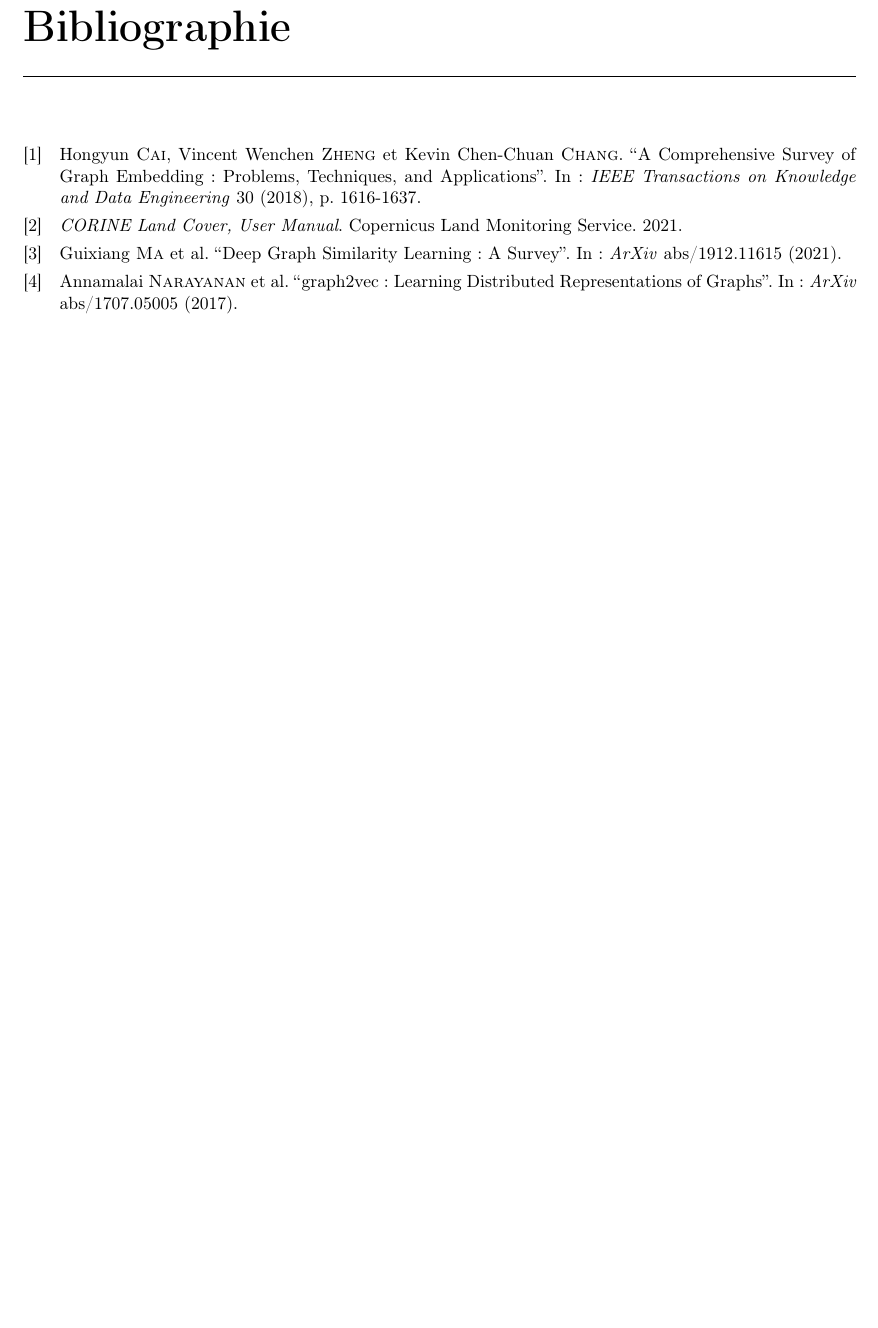
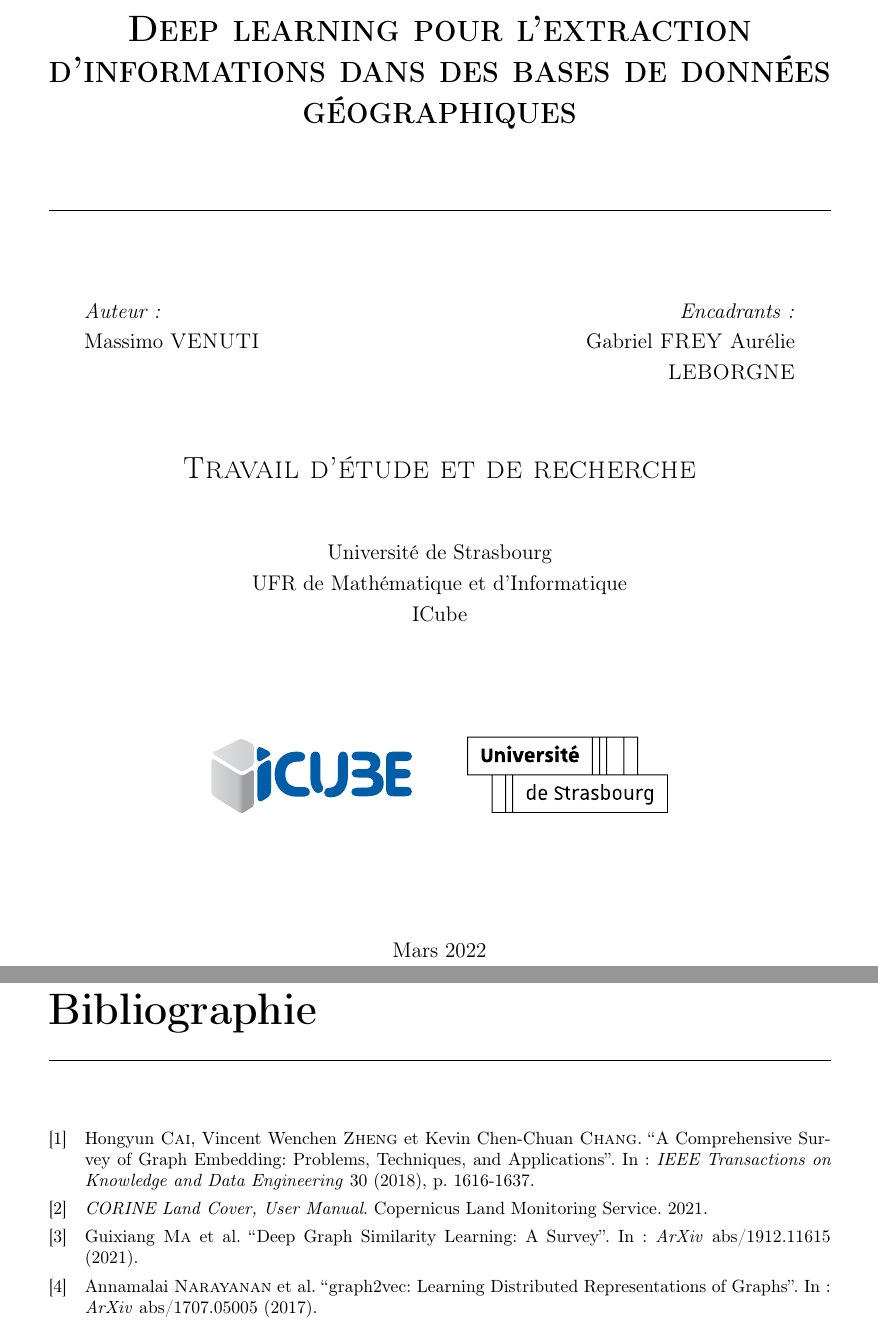
Before and after one commit to massimovenuti/clc-graph-deep-learning, a LaTeX document (rapport/src/rapport.tex, which reads rapport/src/packages/packages.tex, rapport/src/titre/titre.tex): part of page 12 of 12 before the commit and two parts of pages 1 and 14 of 14 after it, the two joined at a grey line, cut at the place of the change, the shorter picture padded with empty space. Compiled offline with pdfLaTeX.

Commit message:
rapport : ajout page de garde

```diff
--- a/rapport/src/packages/packages.tex
+++ b/rapport/src/packages/packages.tex
@@ -1,15 +1,15 @@
 \usepackage[utf8]{inputenc}
 \usepackage[T1]{fontenc}
 \usepackage{graphicx}% pour insérer images et pdf entre autres
-\usepackage[left=2.5cm,right=2.5cm,top=2cm,bottom=2cm]{geometry} % réglages des marges du document
+\usepackage[left=3cm,right=3cm,top=3cm,bottom=3cm]{geometry} % réglages des marges du document
 \usepackage{hyperref}% rend actif les liens, références croisées, toc…
-%\usepackage{fancyhdr} % pour personnaliser les en-têtes
+\usepackage{fancyhdr} % pour personnaliser les en-têtes
 \usepackage{titlesec}
 \usepackage{xspace}
-\usepackage[inline]{enumitem}
 \usepackage{blindtext, color}
+\usepackage{setspace}
+\usepackage[backend=biber]{biblatex}
 \usepackage[french]{babel} % pour un document en français
-\usepackage[backend=biber]{biblatex}
 \addbibresource{references/references.bib}
 
 \PassOptionsToPackage{hyphens}{url}
--- a/rapport/src/titre/titre.tex
+++ b/rapport/src/titre/titre.tex
@@ -2,3 +6,48 @@
+  \vspace*{0.5cm}
+  \begin{center}
+    \doublespacing
+%    \textcolor{Maroon}
+    {\huge\textbf{\textsc{Deep learning pour l’extraction d’informations dans des bases de données géographiques}}}
+  \end{center}
+  \vspace{1.25cm}
+  \hrule
+  \vspace{1.5cm}
+  \onehalfspacing
+  \begin{center}
+
+    \begin{minipage}[t]{0.5\textwidth}
+      \begin{flushleft}
+        \emph{Auteur:}\\
+        Massimo \textsc{VENUTI}
+      \end{flushleft}
+    \end{minipage}
+    \begin{minipage}[t]{0.4\textwidth}
+      \begin{flushright}
+        \emph{Encadrants:} \\
+        Gabriel \textsc{FREY}\
+        Aurélie \textsc{LEBORGNE}\\
+      \end{flushright}
+    \end{minipage}\\[1.5cm]
+
+    {\LARGE{\textsc{Travail d'étude et de recherche}}}\\[1cm]
+
+    Université de Strasbourg\\
+    UFR de Mathématique et d’Informatique\\
+    ICube
+
+    \hfill
+    \vfill
 
 
+    \begin{center}
+        \includegraphics[width=4cm]{images/icube}
+        \hspace{2em}
+        \includegraphics[width=4cm]{images/unistra}
+    \end{center}
+
+    \hfill
+    \vfill
+
+    Mars 2022
+  \end{center}
 \end{titlepage}
```
Also changed, not shown: rapport/src/chapitre1/chapitre1.tex (+11 -11 lines), rapport/rapport.pdf, rapport/src/images/annecy.png (renamed from rapport/src/figures/annecy.png), rapport/src/images/eyne-decoupe-brute.png (renamed from rapport/src/figures/eyne-decoupe-brute.png), rapport/src/images/eyne-map-graph.png (renamed from rapport/src/figures/eyne-map-graph.png), rapport/src/images/eyne-redef-aires.png (renamed from rapport/src/figures/eyne-redef-aires.png), rapport/src/images/eyne-residus-prop.png (renamed from rapport/src/figures/eyne-residus-prop.png), rapport/src/images/eyne-sup-residus.png (renamed from rapport/src/figures/eyne-sup-residus.png), rapport/src/images/icube.pdf (added), rapport/src/images/raster-vector-clip.png (renamed from rapport/src/figures/raster-vector-clip.png), rapport/src/images/raster-vector.png (renamed from rapport/src/figures/raster-vector.png), rapport/src/images/raster.png (renamed from rapport/src/figures/raster.png), rapport/src/images/surf-communes.png (renamed from rapport/src/figures/surf-communes.png), rapport/src/images/taille-extraction.png (renamed from rapport/src/figures/taille-extraction.png), 5 more files.
